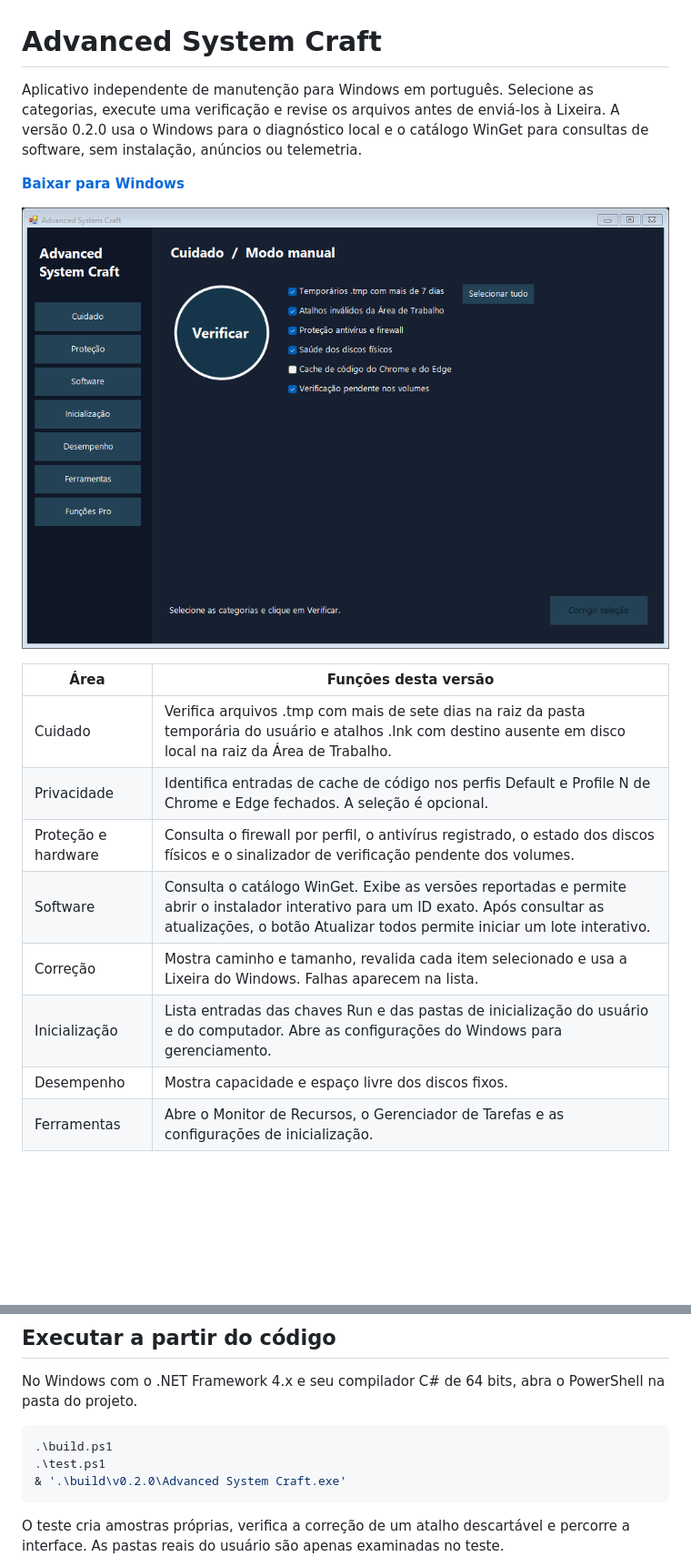
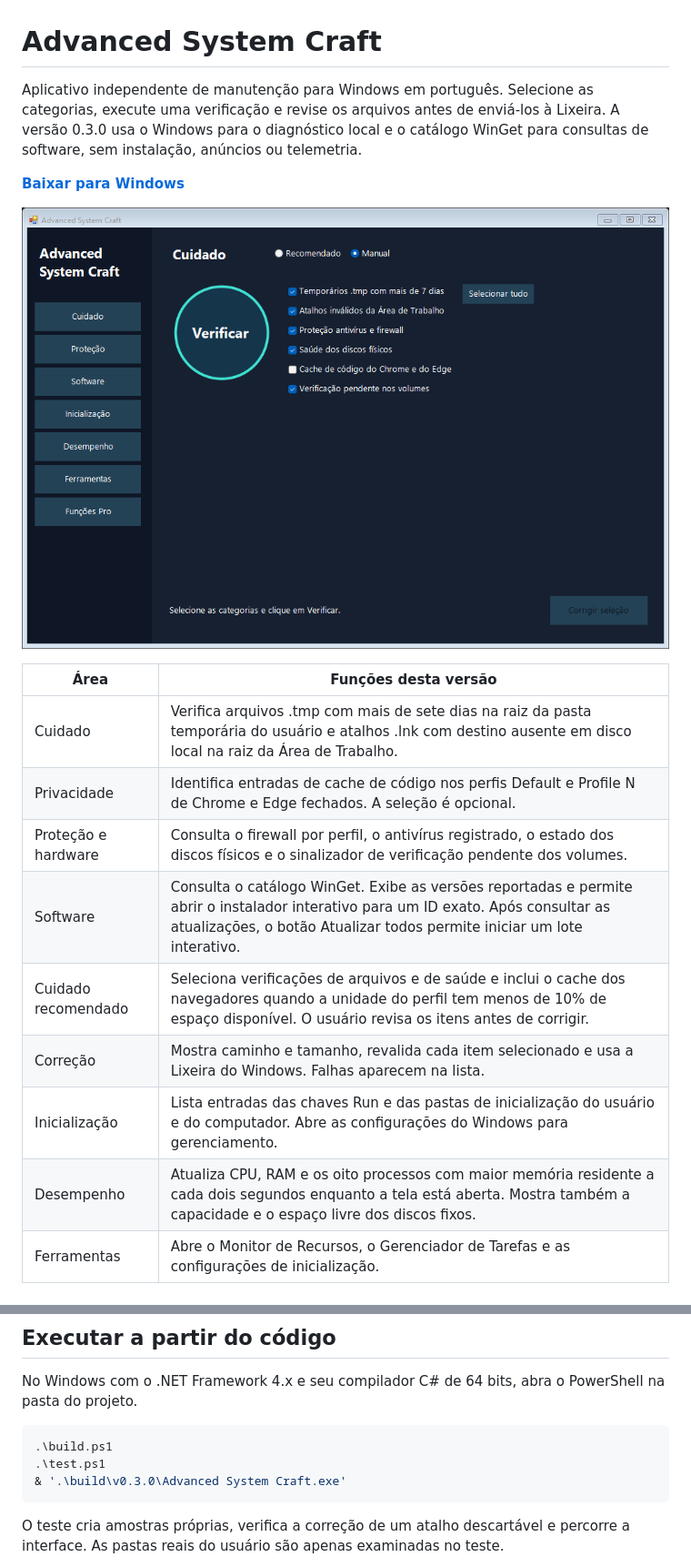
Before and after one commit to recalchi/AdvancedSystemCraft, a Markdown page: README.md, 2 parts joined by grey strips. Shown at 91% size. Rendered like a GitHub page; pictures changed too: docs/cuidado.png; blank space fills up the shorter version.

```diff
--- a/README.md
+++ b/README.md
@@ -1,4 +1,4 @@
 # Advanced System Craft
 
-Aplicativo independente de manutenção para Windows em português. Selecione as categorias, execute uma verificação e revise os arquivos antes de enviá-los à Lixeira. A versão 0.2.0 usa o Windows para o diagnóstico local e o catálogo WinGet para consultas de software, sem instalação, anúncios ou telemetria.
+Aplicativo independente de manutenção para Windows em português. Selecione as categorias, execute uma verificação e revise os arquivos antes de enviá-los à Lixeira. A versão 0.3.0 usa o Windows para o diagnóstico local e o catálogo WinGet para consultas de software, sem instalação, anúncios ou telemetria.
 
@@ -12,9 +12,10 @@ Aplicativo independente de manutenção para Windows em português. Selecione as
 | Privacidade | Identifica entradas de cache de código nos perfis Default e Profile N de Chrome e Edge fechados. A seleção é opcional. |
 | Proteção e hardware | Consulta o firewall por perfil, o antivírus registrado, o estado dos discos físicos e o sinalizador de verificação pendente dos volumes. |
 | Software | Consulta o catálogo WinGet. Exibe as versões reportadas e permite abrir o instalador interativo para um ID exato. Após consultar as atualizações, o botão Atualizar todos permite iniciar um lote interativo. |
+| Cuidado recomendado | Seleciona verificações de arquivos e de saúde e inclui o cache dos navegadores quando a unidade do perfil tem menos de 10% de espaço disponível. O usuário revisa os itens antes de corrigir. |
 | Correção | Mostra caminho e tamanho, revalida cada item selecionado e usa a Lixeira do Windows. Falhas aparecem na lista. |
 | Inicialização | Lista entradas das chaves Run e das pastas de inicialização do usuário e do computador. Abre as configurações do Windows para gerenciamento. |
-| Desempenho | Mostra capacidade e espaço livre dos discos fixos. |
+| Desempenho | Atualiza CPU, RAM e os oito processos com maior memória residente a cada dois segundos enquanto a tela está aberta. Mostra também a capacidade e o espaço livre dos discos fixos. |
 | Ferramentas | Abre o Monitor de Recursos, o Gerenciador de Tarefas e as configurações de inicialização. |
 
 ## O selo PRO
@@ -30,7 +31,7 @@ No Windows com o .NET Framework 4.x e seu compilador C# de 64 bits, abra o Power
 ~~~powershell
 .\build.ps1
 .\test.ps1
-& '.\build\v0.2.0\Advanced System Craft.exe'
+& '.\build\v0.3.0\Advanced System Craft.exe'
 ~~~
 
 O teste cria amostras próprias, verifica a correção de um atalho descartável e percorre a interface. As pastas reais do usuário são apenas examinadas no teste.
```
Also changed, not shown: other parts of README.md (+1 -1 lines), 6 other files.
